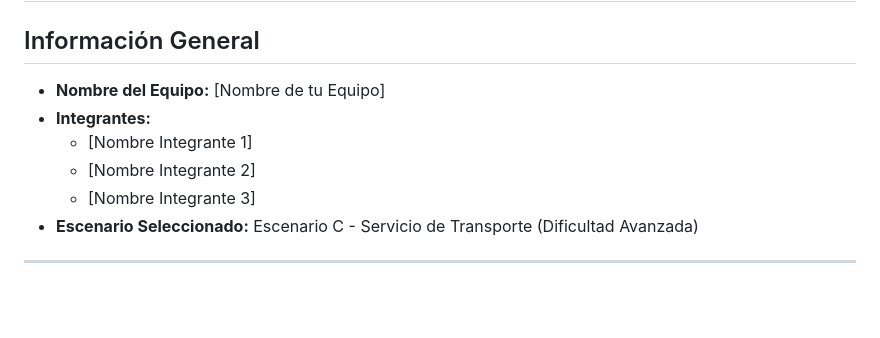
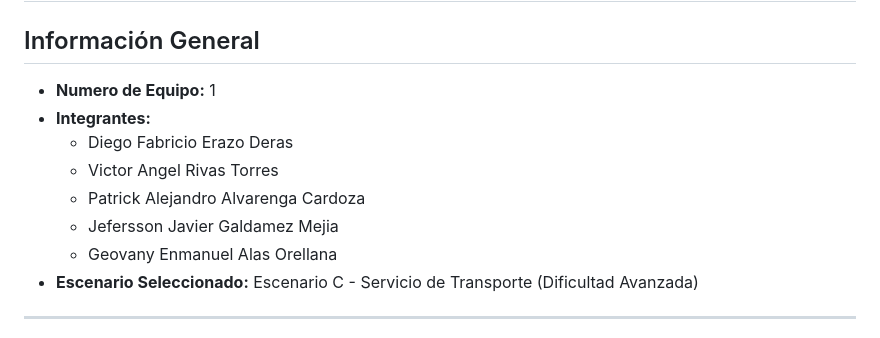
Before and after one commit to DIEGO-erazo/parcial2, a Markdown page: README.md, the part around the change. Drawn GitHub-style; blank space fills up the shorter version.

Commit message:
Revise team information in README.md
Updated team member names and added team number.

```diff
--- a/README.md
+++ b/README.md
@@ -1,11 +1,13 @@
 # Evaluación Práctica - Sistema de Servicio de Transporte
 
 ## Información General
-* **Nombre del Equipo:** [Nombre de tu Equipo]
+* **Numero de Equipo:** 1
 * **Integrantes:**
-  * [Nombre Integrante 1]
-  * [Nombre Integrante 2]
-  * [Nombre Integrante 3]
+  * Diego Fabricio Erazo Deras
+  * Victor Angel Rivas Torres
+  * Patrick Alejandro Alvarenga Cardoza
+  * Jefersson Javier Galdamez Mejia
+  * Geovany Enmanuel Alas Orellana
 * **Escenario Seleccionado:** Escenario C - Servicio de Transporte (Dificultad Avanzada)
 
 ---
```
